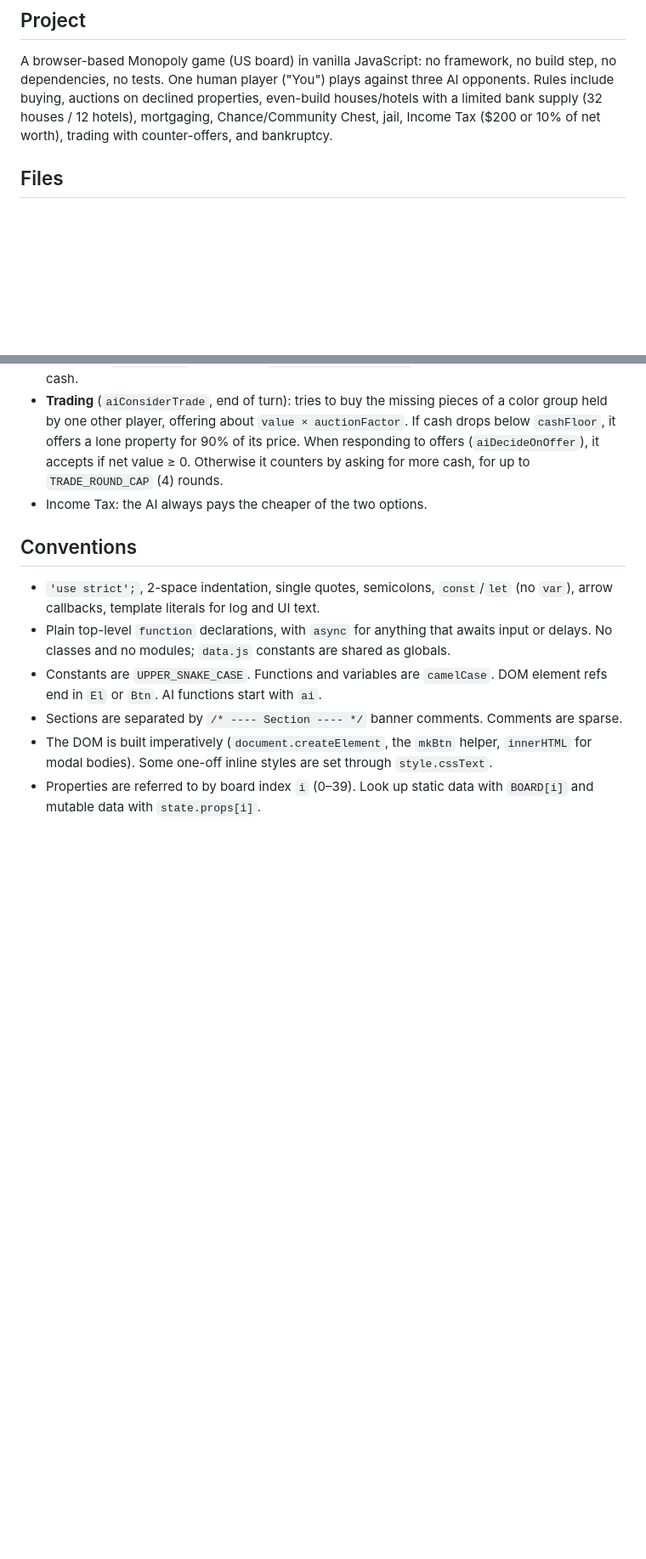
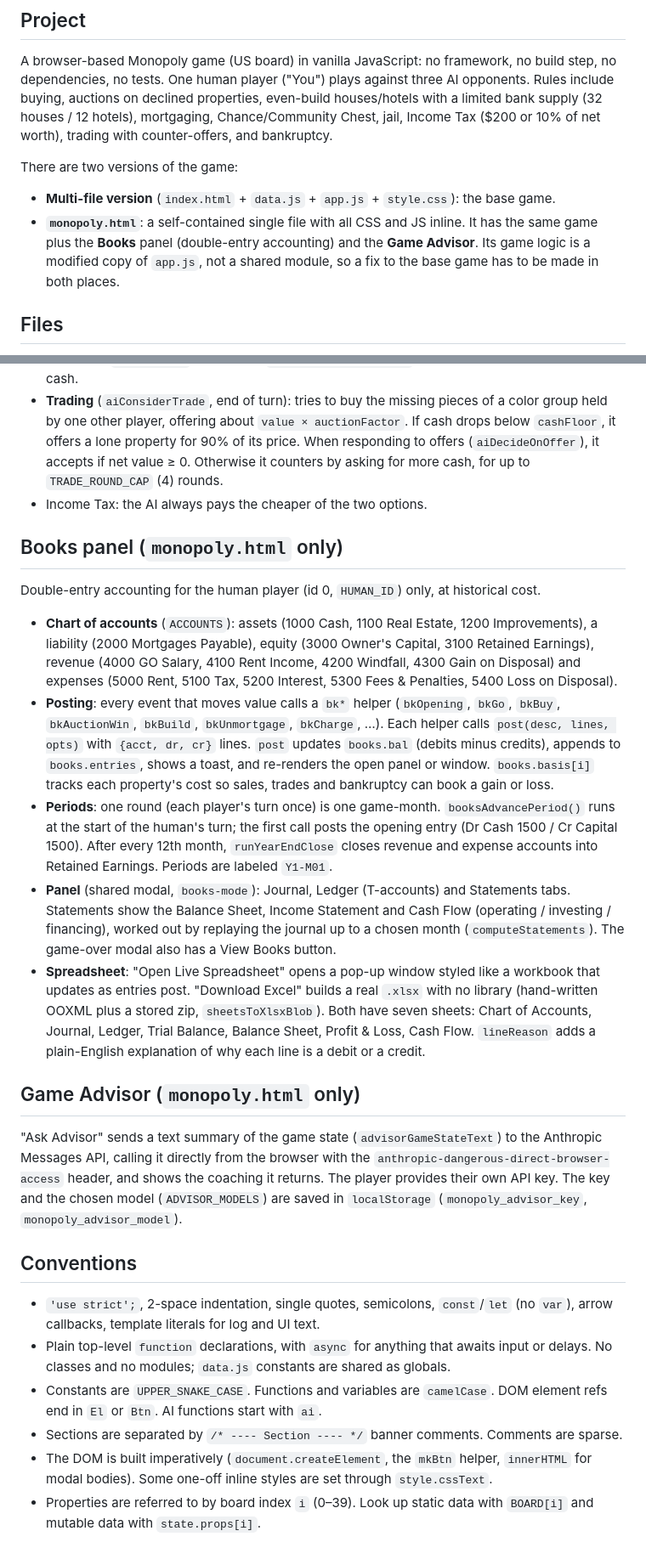
Before and after one commit to lootac/Monop_Game_Dev, a Markdown page: CLAUDE.md, 2 parts joined by grey strips. Shown at 85% size. Rendered like a GitHub page; blank space fills up the shorter version.

Commit message:
Document monopoly.html: Books panel, xlsx export, and Game Advisor in CLAUDE.md
Co-Authored-By: Claude Opus 5.5 <noreply@anthropic.com>
Claude-Session: https://claude.ai/code/session_013YUaKF2NQj2Qu6ToVjtTuU

```diff
--- a/CLAUDE.md
+++ b/CLAUDE.md
@@ -3,6 +3,10 @@
 ## Project
 
 A browser-based Monopoly game (US board) in vanilla JavaScript: no framework, no build step, no dependencies, no tests. One human player ("You") plays against three AI opponents. Rules include buying, auctions on declined properties, even-build houses/hotels with a limited bank supply (32 houses / 12 hotels), mortgaging, Chance/Community Chest, jail, Income Tax ($200 or 10% of net worth), trading with counter-offers, and bankruptcy.
+
+There are two versions of the game:
+- **Multi-file version** (`index.html` + `data.js` + `app.js` + `style.css`): the base game.
+- **`monopoly.html`**: a self-contained single file with all CSS and JS inline. It has the same game plus the **Books** panel (double-entry accounting) and the **Game Advisor**. Its game logic is a modified copy of `app.js`, not a shared module, so a fix to the base game has to be made in both places.
 
 ## Files
 
@@ -46,6 +51,20 @@ Each AI's behavior comes from `AI_PROFILES` in `app.js`, keyed by player id:
 - **Trading** (`aiConsiderTrade`, end of turn): tries to buy the missing pieces of a color group held by one other player, offering about `value × auctionFactor`. If cash drops below `cashFloor`, it offers a lone property for 90% of its price. When responding to offers (`aiDecideOnOffer`), it accepts if net value ≥ 0. Otherwise it counters by asking for more cash, for up to `TRADE_ROUND_CAP` (4) rounds.
 - Income Tax: the AI always pays the cheaper of the two options.
 
+## Books panel (`monopoly.html` only)
+
+Double-entry accounting for the human player (id 0, `HUMAN_ID`) only, at historical cost.
+
+- **Chart of accounts** (`ACCOUNTS`): assets (1000 Cash, 1100 Real Estate, 1200 Improvements), a liability (2000 Mortgages Payable), equity (3000 Owner's Capital, 3100 Retained Earnings), revenue (4000 GO Salary, 4100 Rent Income, 4200 Windfall, 4300 Gain on Disposal) and expenses (5000 Rent, 5100 Tax, 5200 Interest, 5300 Fees & Penalties, 5400 Loss on Disposal).
+- **Posting**: every event that moves value calls a `bk*` helper (`bkOpening`, `bkGo`, `bkBuy`, `bkAuctionWin`, `bkBuild`, `bkUnmortgage`, `bkCharge`, …). Each helper calls `post(desc, lines, opts)` with `{acct, dr, cr}` lines. `post` updates `books.bal` (debits minus credits), appends to `books.entries`, shows a toast, and re-renders the open panel or window. `books.basis[i]` tracks each property's cost so sales, trades and bankruptcy can book a gain or loss.
+- **Periods**: one round (each player's turn once) is one game-month. `booksAdvancePeriod()` runs at the start of the human's turn; the first call posts the opening entry (Dr Cash 1500 / Cr Capital 1500). After every 12th month, `runYearEndClose` closes revenue and expense accounts into Retained Earnings. Periods are labeled `Y1-M01`.
+- **Panel** (shared modal, `books-mode`): Journal, Ledger (T-accounts) and Statements tabs. Statements show the Balance Sheet, Income Statement and Cash Flow (operating / investing / financing), worked out by replaying the journal up to a chosen month (`computeStatements`). The game-over modal also has a View Books button.
+- **Spreadsheet**: "Open Live Spreadsheet" opens a pop-up window styled like a workbook that updates as entries post. "Download Excel" builds a real `.xlsx` with no library (hand-written OOXML plus a stored zip, `sheetsToXlsxBlob`). Both have seven sheets: Chart of Accounts, Journal, Ledger, Trial Balance, Balance Sheet, Profit & Loss, Cash Flow. `lineReason` adds a plain-English explanation of why each line is a debit or a credit.
+
+## Game Advisor (`monopoly.html` only)
+
+"Ask Advisor" sends a text summary of the game state (`advisorGameStateText`) to the Anthropic Messages API, calling it directly from the browser with the `anthropic-dangerous-direct-browser-access` header, and shows the coaching it returns. The player provides their own API key. The key and the chosen model (`ADVISOR_MODELS`) are saved in `localStorage` (`monopoly_advisor_key`, `monopoly_advisor_model`).
+
 ## Conventions
 
 - `'use strict';`, 2-space indentation, single quotes, semicolons, `const`/`let` (no `var`), arrow callbacks, template literals for log and UI text.
```
Also changed, not shown: other parts of CLAUDE.md (+2 -1 lines).
